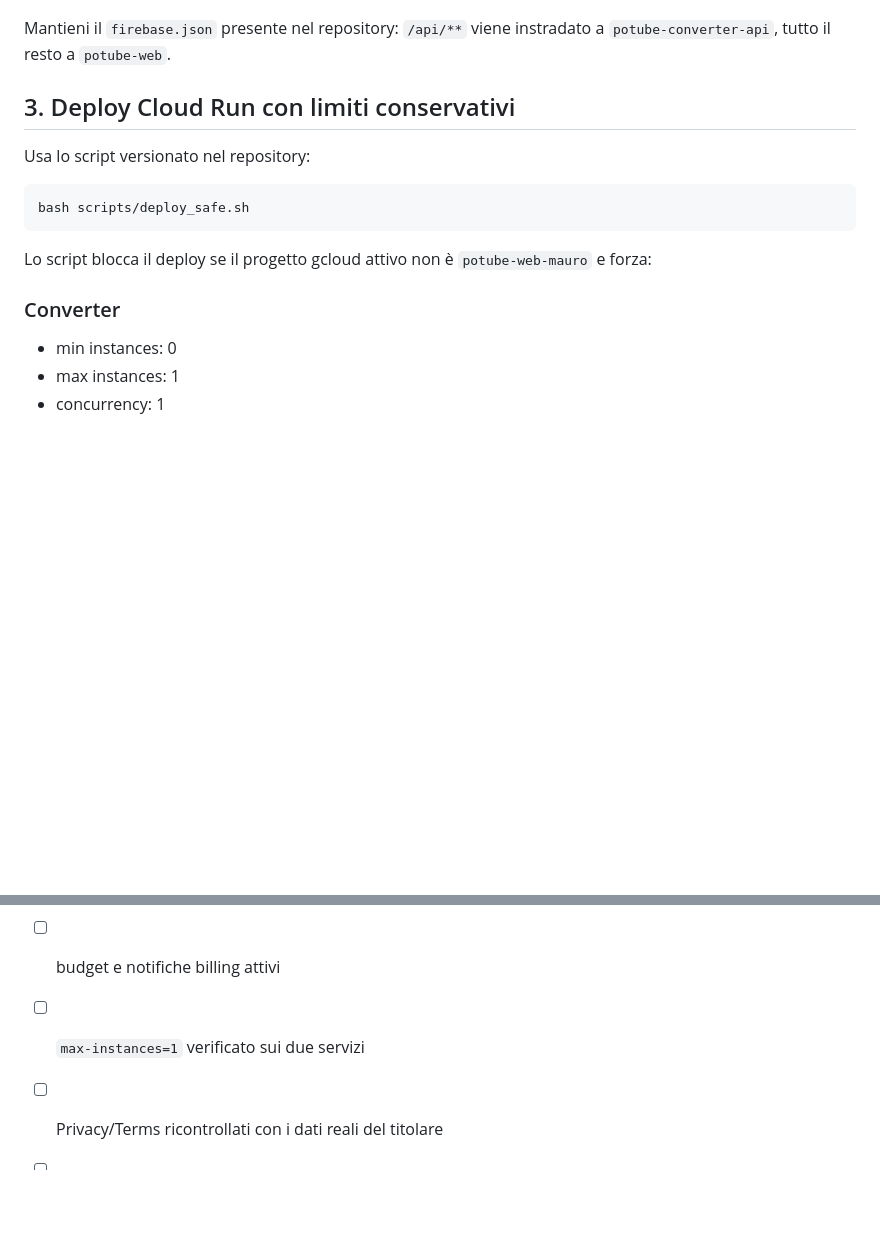
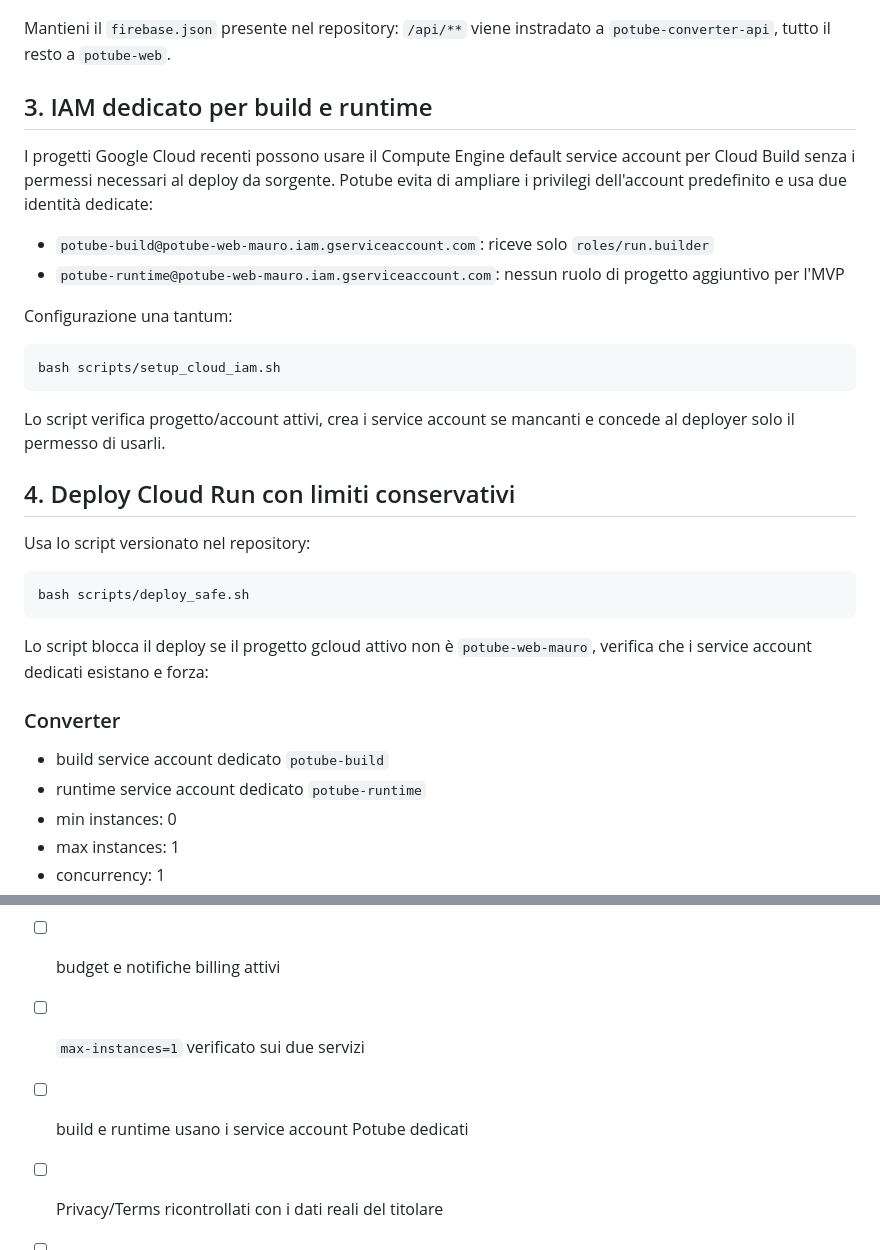
Before and after one commit to MauroPot2/PotubeWeb, a Markdown page: DEPLOY.md, 2 parts joined by grey strips. Rendered like a GitHub page; blank space fills up the shorter version.

Commit message:
Document dedicated IAM setup before deploy

````diff
--- a/DEPLOY.md
+++ b/DEPLOY.md
@@ -34,7 +34,22 @@ firebase init hosting
 
 Mantieni il `firebase.json` presente nel repository: `/api/**` viene instradato a `potube-converter-api`, tutto il resto a `potube-web`.
 
-## 3. Deploy Cloud Run con limiti conservativi
+## 3. IAM dedicato per build e runtime
+
+I progetti Google Cloud recenti possono usare il Compute Engine default service account per Cloud Build senza i permessi necessari al deploy da sorgente. Potube evita di ampliare i privilegi dell'account predefinito e usa due identità dedicate:
+
+- `potube-build@potube-web-mauro.iam.gserviceaccount.com`: riceve solo `roles/run.builder`
+- `potube-runtime@potube-web-mauro.iam.gserviceaccount.com`: nessun ruolo di progetto aggiuntivo per l'MVP
+
+Configurazione una tantum:
+
+```bash
+bash scripts/setup_cloud_iam.sh
+```
+
+Lo script verifica progetto/account attivi, crea i service account se mancanti e concede al deployer solo il permesso di usarli.
+
+## 4. Deploy Cloud Run con limiti conservativi
 
 Usa lo script versionato nel repository:
 
@@ -42,10 +57,12 @@ Usa lo script versionato nel repository:
 bash scripts/deploy_safe.sh
 ```
 
-Lo script blocca il deploy se il progetto gcloud attivo non è `potube-web-mauro` e forza:
+Lo script blocca il deploy se il progetto gcloud attivo non è `potube-web-mauro`, verifica che i service account dedicati esistano e forza:
 
 ### Converter
 
+- build service account dedicato `potube-build`
+- runtime service account dedicato `potube-runtime`
 - min instances: 0
 - max instances: 1
 - concurrency: 1
@@ -124,5 +143,6 @@ https://potube-web-mauro.web.app
 - [ ] quarta conversione nella finestra di 24h riceve HTTP 429, salvo reset istanza
 - [ ] budget e notifiche billing attivi
 - [ ] `max-instances=1` verificato sui due servizi
+- [ ] build e runtime usano i service account Potube dedicati
 - [ ] Privacy/Terms ricontrollati con i dati reali del titolare
 - [ ] AdSense ancora disattivato finché sito, privacy e CMP non sono pronti
````
Also changed, not shown: other parts of DEPLOY.md (+6 -4 lines).
